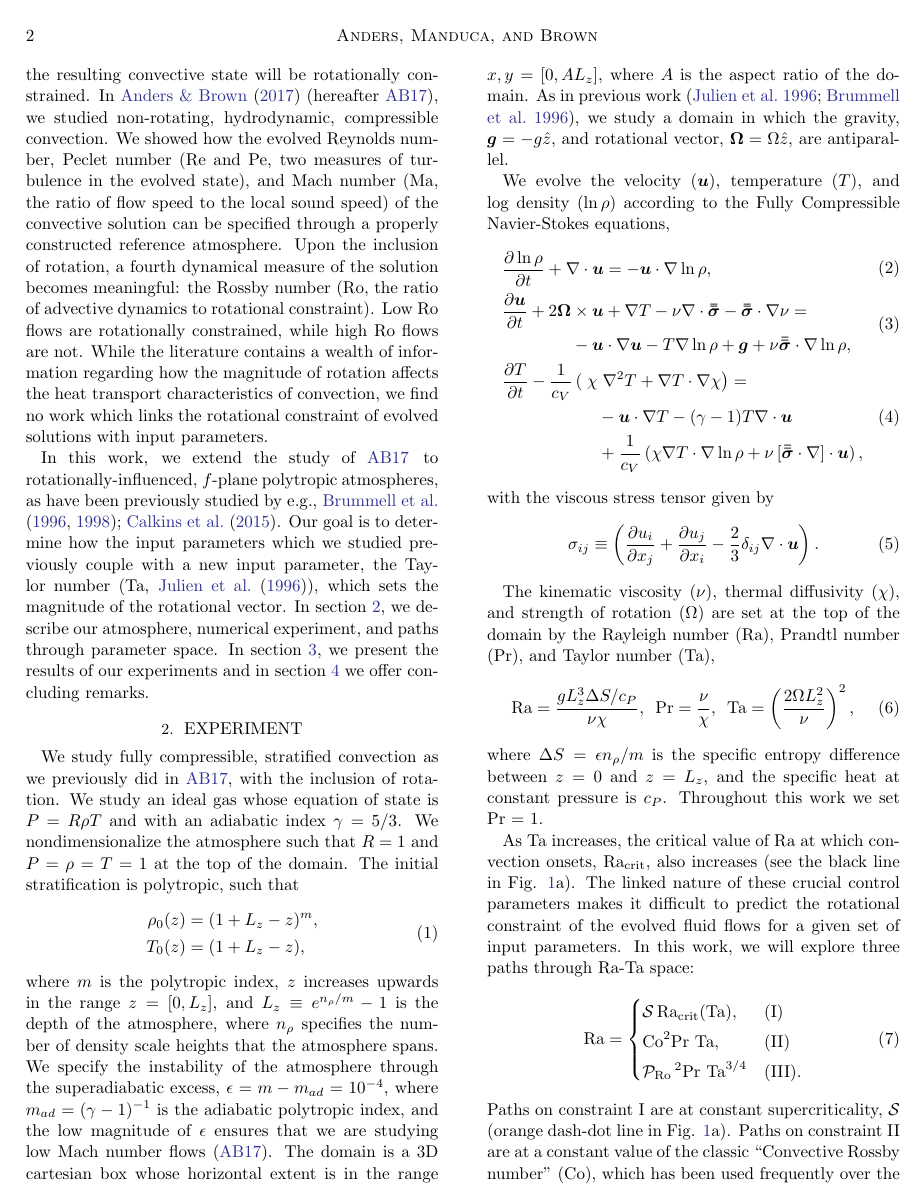
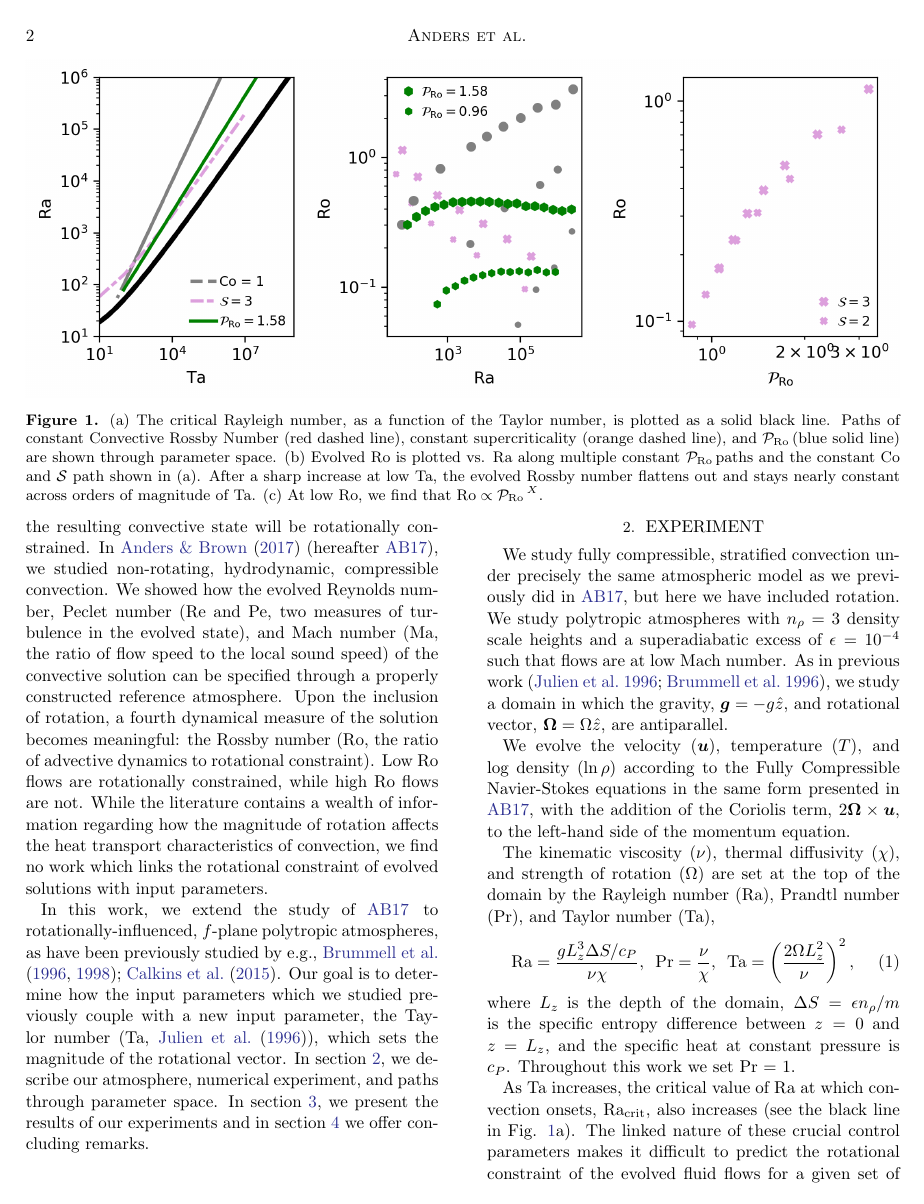
Before and after one commit to evanhanders/predicting_rossby_paper2018, a LaTeX paper (tex/fplane_polytrope_letter.tex): page 2 of 5 before the commit and page 2 of 6 after it. Compiled offline with pdfLaTeX; an older LaTeX class or package is replaced by its successor.

Commit message:
starts getting paper together

```diff
--- a/tex/fplane_polytrope_letter.tex
+++ b/tex/fplane_polytrope_letter.tex
@@ -36,7 +36,7 @@
 \submitjournal{ApJ}
 
 \shorttitle{Predicting convective rotational constraint}
-\shortauthors{Anders, Manduca, and Brown}
+\shortauthors{Anders et al.}
 
 \begin{document}
 \defcitealias{anders&brown2017}{AB17}
@@ -111,5 +111,20 @@ such as those mentioned above and also planetary studies such as e.g.,
 rotational regime as the astrophysical object of interest in order to meaningfully
 understand results.
+
+\begin{figure*}[t!]
+\includegraphics[width=\textwidth]{./figs/parameter_space.png}
+\caption{(a) The critical Rayleigh number, as a function of the Taylor number,
+is plotted as a solid black line. Paths of constant Convective Rossby Number
+(red dashed line), constant supercriticality (orange dashed line), and
+\pro (blue solid line) are shown through parameter space. (b) Evolved
+Ro is plotted vs. Ra along multiple constant \pro
+paths and the constant Co and $\mathcal{S}$ path shown in (a).
+After a sharp increase at low Ta, the evolved Rossby number flattens
+out and stays nearly constant across orders of magnitude of Ta.
+(c) At low Ro, we find that $\text{Ro} \propto \pro^X$.
+\label{fig:parameter_space} }
+\end{figure*}
+
 
 One difficulty in studying rotational convection is that it is often unclear
 from input parameters whether or not the resulting convective state will be rotationally
@@ -136,66 +151,22 @@ the results of our experiments and in section \ref{sec:discussion} we offer conc
 
 \section{Experiment}
 \label{sec:experiment}
+
+
 We study fully compressible, stratified
-convection as we previously did in \AB, with
-the inclusion of rotation. We study an ideal gas whose
-equation of state is $P = R \rho T$ and with an adiabatic
-index $\gamma = 5/3$. We nondimensionalize the atmosphere such that
-$R = 1$ and $P = \rho = T = 1$ at the top of the domain.
-The initial stratification is polytropic, such that
-\begin{equation}
-\begin{split}
-\rho_0(z) &= (1 + L_z - z)^m, \\
-T_0(z)    &= (1 + L_z - z),
-\label{eqn:polytrope}
-\end{split}
-\end{equation}
-where $m$ is the polytropic index,
-$z$ increases upwards in the range $z = [0, L_z]$, and
-$L_z \equiv e^{n_\rho/m} - 1$ is the depth of the atmosphere,
-where $n_\rho$ specifies the number of density scale heights that the
-atmosphere spans. We specify the instability of the atmosphere
-through the superadiabatic excess, $\epsilon = m - m_{ad} = 10^{-4}$, where
-$m_{ad} = (\gamma-1)^{-1}$ is the adiabatic polytropic index, and
-the low magnitude of $\epsilon$ ensures that we are studying
-low Mach number flows \citepalias{anders&brown2017}.
-The domain is a 3D cartesian box whose horizontal extent is in the range
-$x, y = [0, AL_z]$, where $A$ is the aspect ratio of the domain.
+convection under precisely the same atmospheric model
+as we previously did in \AB, but here
+we have included rotation. We study polytropic atmospheres
+with $n_\rho = 3$ density scale heights and a superadiabatic
+excess of $\epsilon = 10^{-4}$ such that flows are at low Mach number.
 As in previous work \citep{julien&all1996, brummell&all1996},
 we study a domain in which the
 gravity, $\bm{g} = -g\hat{z}$, and rotational vector, $\bm{\Omega} = \Omega \hat{z}$,
 are antiparallel.
 
 We evolve the velocity ($\bm{u}$), temperature ($T$), and log density ($\ln\rho$) according to the
-Fully Compressible Navier-Stokes equations,
-\begin{align}
-&\begin{aligned}
-&\frac{\partial \ln\rho}{\partial t} + \grad\cdot\bm{u}
-    = -\bm{u}\cdot\grad\ln\rho,
-	\label{eqn:continuity_eqn}
-\end{aligned}\\
-&\begin{aligned}
-\frac{\partial\bm{u}}{\partial t} + 2\bm{\Omega}&\times\bm{u} + \grad T -
-\nu\grad\cdot\lilstressT - \lilstressT\cdot\grad\nu = \\
-&-\bm{u}\cdot\grad\bm{u} - T\grad\ln\rho + \bm{g} +
-\nu\lilstressT\cdot\grad\ln\rho,
-\label{eqn:momentum_eqn}
-\end{aligned}\\
-&\begin{aligned}
-\frac{\partial T}{\partial t} -\frac{1}{c_V}\left(\right.\chi&\left.
-    \grad^2 T + \grad T\cdot\grad\chi\right) = \\
-	&-\bm{u}\cdot\grad T - (\gamma-1)T\grad\cdot{\bm{u}} \\
-	&+ \frac{1}{c_V}\left(\chi\grad T \cdot\grad\ln\rho +
-	\nu\left[\lilstressT\cdot\nabla\right]\cdot\bm{u}\right),
-	\label{eqn:energy_eqn}
-\end{aligned}
-\end{align}
-with the viscous stress tensor given by
-\begin{equation}
-\sigma_{ij} \equiv \left(\frac{\partial u_i}{\partial x_j} +
-\frac{\partial u_j}{\partial x_i} - \frac{2}{3}\delta_{ij}\grad\cdot\bm{u}\right).
-	\label{eqn:stress_tensor}
-\end{equation}
-
+Fully Compressible Navier-Stokes equations in the same form presented in \AB, with the
+addition of the Coriolis term, $2\bm{\Omega}\times\bm{u}$, to the left-hand side
+of the momentum equation.
 
 \begin{figure*}[t!]
@@ -220,7 +184,8 @@ rotation ($\Omega$) are set at the top of the domain by the Rayleigh number
 \text{Pr} = \frac{\nu}{\chi}, \,\,\,
 \text{Ta} = \left(\frac{2 \Omega L_z^2}{\nu}\right)^2,
 \end{equation}
-where $\Delta S = \epsilon n_\rho / m$ is the specific entropy difference between
+where $L_z$ is the depth of the domain,
+$\Delta S = \epsilon n_\rho / m$ is the specific entropy difference between
 $z = 0$ and $z = L_z$, and the specific heat at constant pressure is $c_P$.
 Throughout this work we set Pr = 1.
 
```
Also changed, not shown: tex/biblio.bib (+16 -0 lines), tex/figs/dynamics_plot.png, tex/fplane_polytrope_letter.pdf, tex/fplane_polytrope_letter.tex (35 more changed lines), 2 other files.
